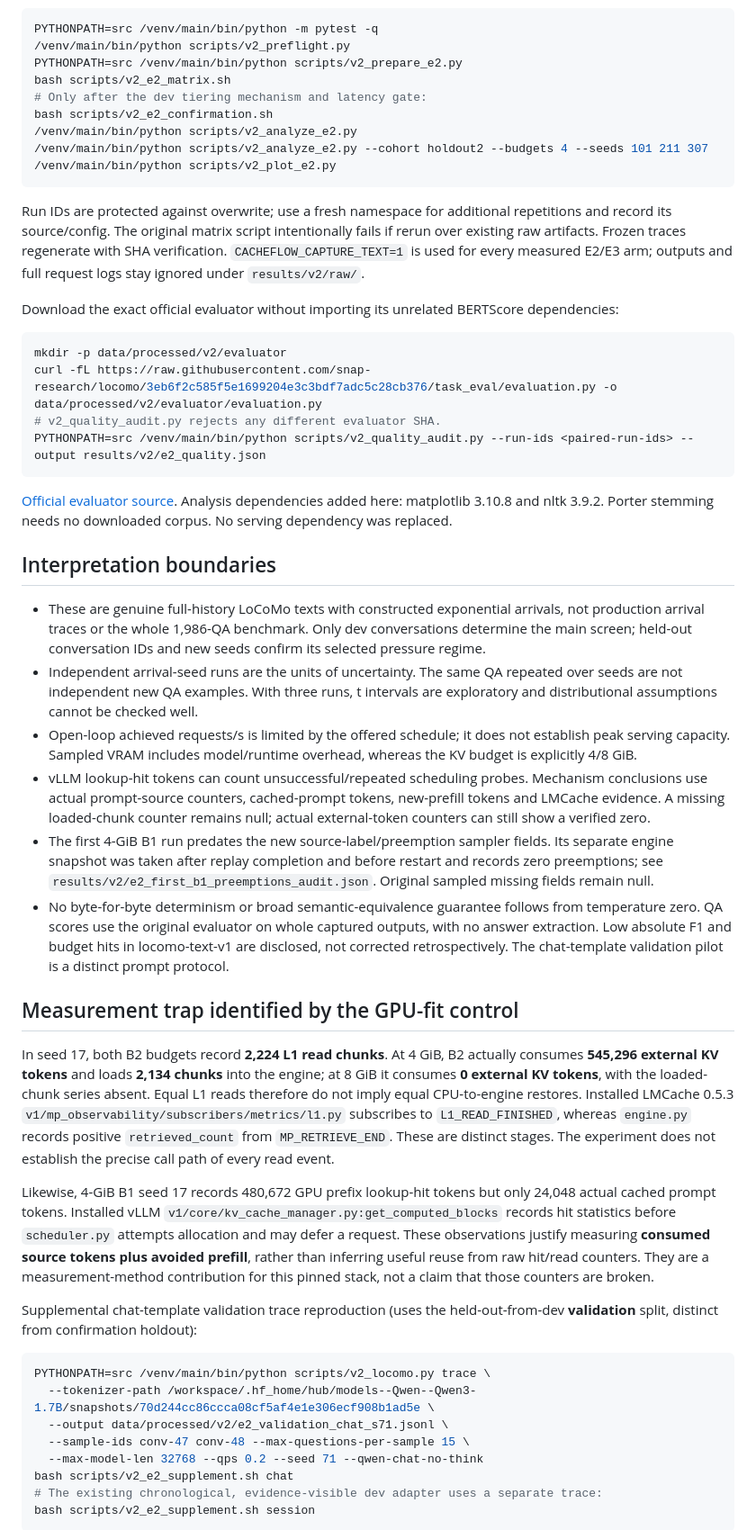
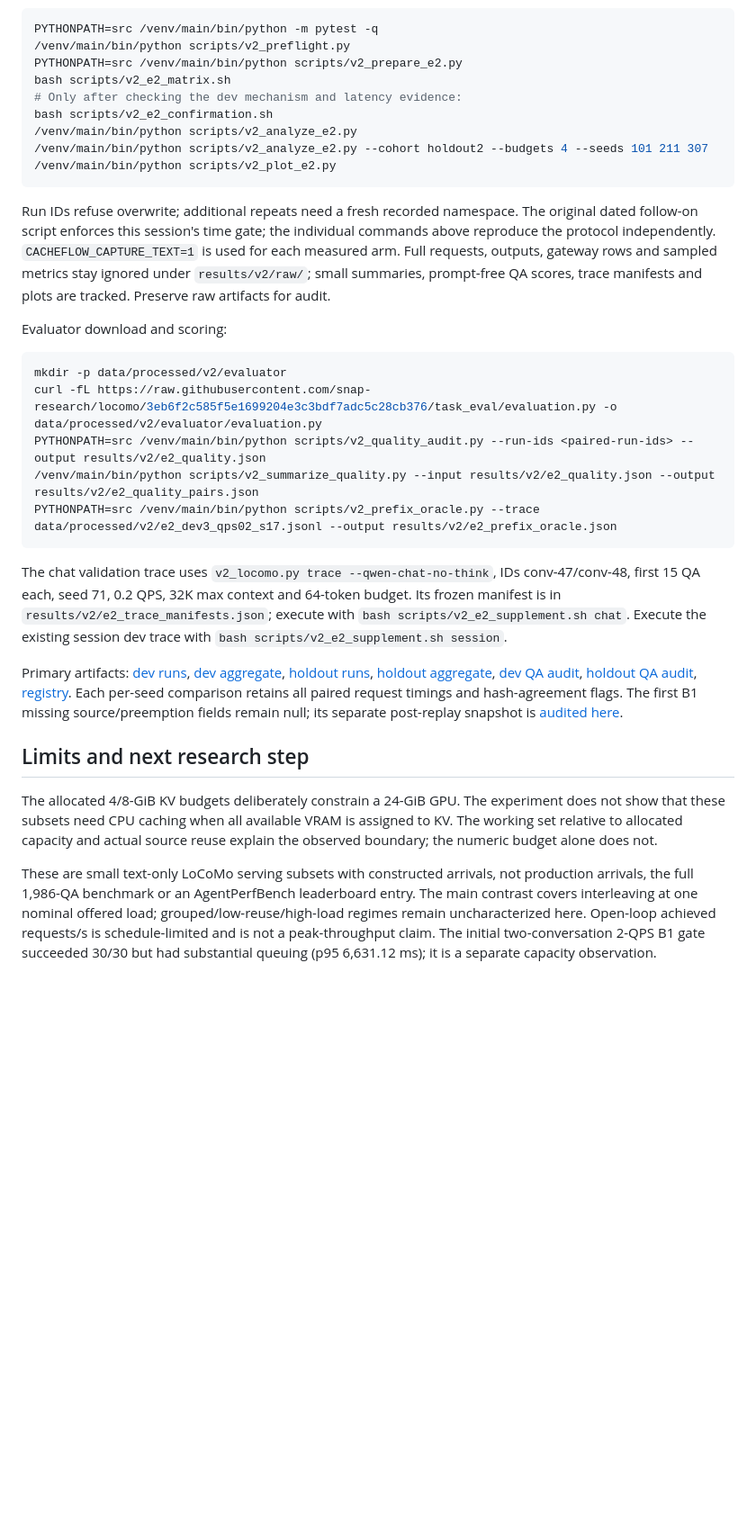
Before and after one commit to NguyenDucAnforwork/cacheflow, a Markdown page: docs/V2_E2_RESULTS_2026_10_26.md, the part around one of its changes. Shown at 90% size. Drawn GitHub-style; blank space fills up the shorter version.

````diff
--- a/docs/V2_E2_RESULTS_2026_10_26.md
+++ b/docs/V2_E2_RESULTS_2026_10_26.md
@@ -17,51 +85,32 @@ PYTHONPATH=src /venv/main/bin/python -m pytest -q
 /venv/main/bin/python scripts/v2_preflight.py
 PYTHONPATH=src /venv/main/bin/python scripts/v2_prepare_e2.py
 bash scripts/v2_e2_matrix.sh
-# Only after the dev tiering mechanism and latency gate:
+# Only after checking the dev mechanism and latency evidence:
 bash scripts/v2_e2_confirmation.sh
 /venv/main/bin/python scripts/v2_analyze_e2.py
 /venv/main/bin/python scripts/v2_analyze_e2.py --cohort holdout2 --budgets 4 --seeds 101 211 307
 /venv/main/bin/python scripts/v2_plot_e2.py
 ```
 
-Run IDs are protected against overwrite; use a fresh namespace for additional repetitions and record its source/config. The original matrix script intentionally fails if rerun over existing raw artifacts. Frozen traces regenerate with SHA verification. `CACHEFLOW_CAPTURE_TEXT=1` is used for every measured E2/E3 arm; outputs and full request logs stay ignored under `results/v2/raw/`.
+Run IDs refuse overwrite; additional repeats need a fresh recorded namespace. The original dated follow-on script enforces this session's time gate; the individual commands above reproduce the protocol independently. `CACHEFLOW_CAPTURE_TEXT=1` is used for each measured arm. Full requests, outputs, gateway rows and sampled metrics stay ignored under `results/v2/raw/`; small summaries, prompt-free QA scores, trace manifests and plots are tracked. Preserve raw artifacts for audit.
 
-Download the exact official evaluator without importing its unrelated BERTScore dependencies:
+Evaluator download and scoring:
 
 ```bash
 mkdir -p data/processed/v2/evaluator
 curl -fL https://raw.githubusercontent.com/snap-research/locomo/3eb6f2c585f5e1699204e3c3bdf7adc5c28cb376/task_eval/evaluation.py -o data/processed/v2/evaluator/evaluation.py
-# v2_quality_audit.py rejects any different evaluator SHA.
 PYTHONPATH=src /venv/main/bin/python scripts/v2_quality_audit.py --run-ids <paired-run-ids> --output results/v2/e2_quality.json
+/venv/main/bin/python scripts/v2_summarize_quality.py --input results/v2/e2_quality.json --output results/v2/e2_quality_pairs.json
+PYTHONPATH=src /venv/main/bin/python scripts/v2_prefix_oracle.py --trace data/processed/v2/e2_dev3_qps02_s17.jsonl --output results/v2/e2_prefix_oracle.json
 ```
 
-[Official evaluator source](https://github.com/snap-research/locomo/blob/3eb6f2c585f5e1699204e3c3bdf7adc5c28cb376/task_eval/evaluation.py). Analysis dependencies added here: matplotlib 3.10.8 and nltk 3.9.2. Porter stemming needs no downloaded corpus. No serving dependency was replaced.
+The chat validation trace uses `v2_locomo.py trace --qwen-chat-no-think`, IDs conv-47/conv-48, first 15 QA each, seed 71, 0.2 QPS, 32K max context and 64-token budget. Its frozen manifest is in `results/v2/e2_trace_manifests.json`; execute with `bash scripts/v2_e2_supplement.sh chat`. Execute the existing session dev trace with `bash scripts/v2_e2_supplement.sh session`.
 
-## Interpretation boundaries
+Primary artifacts: [dev runs](../results/v2/e2_runs.csv), [dev aggregate](../results/v2/e2_aggregate.json), [holdout runs](../results/v2/e2_holdout2_runs.csv), [holdout aggregate](../results/v2/e2_holdout2_aggregate.json), [dev QA audit](../results/v2/e2_dev_quality_pairs.json), [holdout QA audit](../results/v2/e2_holdout2_quality_pairs.json), [registry](../results/v2/registry.csv). Each per-seed comparison retains all paired request timings and hash-agreement flags. The first B1 missing source/preemption fields remain null; its separate post-replay snapshot is [audited here](../results/v2/e2_first_b1_preemptions_audit.json).
 
-- These are genuine full-history LoCoMo texts with constructed exponential arrivals, not production arrival traces or the whole 1,986-QA benchmark. Only dev conversations determine the main screen; held-out conversation IDs and new seeds confirm its selected pressure regime.
-- Independent arrival-seed runs are the units of uncertainty. The same QA repeated over seeds are not independent new QA examples. With three runs, t intervals are exploratory and distributional assumptions cannot be checked well.
-- Open-loop achieved requests/s is limited by the offered schedule; it does not establish peak serving capacity. Sampled VRAM includes model/runtime overhead, whereas the KV budget is explicitly 4/8 GiB.
-- vLLM lookup-hit tokens can count unsuccessful/repeated scheduling probes. Mechanism conclusions use actual prompt-source counters, cached-prompt tokens, new-prefill tokens and LMCache evidence. A missing loaded-chunk counter remains null; actual external-token counters can still show a verified zero.
-- The first 4-GiB B1 run predates the new source-label/preemption sampler fields. Its separate engine snapshot was taken after replay completion and before restart and records zero preemptions; see `results/v2/e2_first_b1_preemptions_audit.json`. Original sampled missing fields remain null.
-- No byte-for-byte determinism or broad semantic-equivalence guarantee follows from temperature zero. QA scores use the original evaluator on whole captured outputs, with no answer extraction. Low absolute F1 and budget hits in locomo-text-v1 are disclosed, not corrected retrospectively. The chat-template validation pilot is a distinct prompt protocol.
+## Limits and next research step
 
-## Measurement trap identified by the GPU-fit control
+The allocated 4/8-GiB KV budgets deliberately constrain a 24-GiB GPU. The experiment does not show that these subsets need CPU caching when all available VRAM is assigned to KV. The working set relative to allocated capacity and actual source reuse explain the observed boundary; the numeric budget alone does not.
 
-In seed 17, both B2 budgets record **2,224 L1 read chunks**. At 4 GiB, B2 actually consumes **545,296 external KV tokens** and loads **2,134 chunks** into the engine; at 8 GiB it consumes **0 external KV tokens**, with the loaded-chunk series absent. Equal L1 reads therefore do not imply equal CPU-to-engine restores. Installed LMCache 0.5.3 `v1/mp_observability/subscribers/metrics/l1.py` subscribes to `L1_READ_FINISHED`, whereas `engine.py` records positive `retrieved_count` from `MP_RETRIEVE_END`. These are distinct stages. The experiment does not establish the precise call path of every read event.
+These are small text-only LoCoMo serving subsets with constructed arrivals, not production arrivals, the full 1,986-QA benchmark or an AgentPerfBench leaderboard entry. The main contrast covers interleaving at one nominal offered load; grouped/low-reuse/high-load regimes remain uncharacterized here. Open-loop achieved requests/s is schedule-limited and is not a peak-throughput claim. The initial two-conversation 2-QPS B1 gate succeeded 30/30 but had substantial queuing (p95 6,631.12 ms); it is a separate capacity observation.
 
-Likewise, 4-GiB B1 seed 17 records 480,672 GPU prefix lookup-hit tokens but only 24,048 actual cached prompt tokens. Installed vLLM `v1/core/kv_cache_manager.py:get_computed_blocks` records hit statistics before `scheduler.py` attempts allocation and may defer a request. These observations justify measuring **consumed source tokens plus avoided prefill**, rather than inferring useful reuse from raw hit/read counters. They are a measurement-method contribution for this pinned stack, not a claim that those counters are broken.
-
-Supplemental chat-template validation trace reproduction (uses the held-out-from-dev **validation** split, distinct from confirmation holdout):
-
-```bash
-PYTHONPATH=src /venv/main/bin/python scripts/v2_locomo.py trace \
-  --tokenizer-path /workspace/.hf_home/hub/models--Qwen--Qwen3-1.7B/snapshots/70d244cc86ccca08cf5af4e1e306ecf908b1ad5e \
-  --output data/processed/v2/e2_validation_chat_s71.jsonl \
-  --sample-ids conv-47 conv-48 --max-questions-per-sample 15 \
-  --max-model-len 32768 --qps 0.2 --seed 71 --qwen-chat-no-think
-bash scripts/v2_e2_supplement.sh chat
-# The existing chronological, evidence-visible dev adapter uses a separate trace:
-bash scripts/v2_e2_supplement.sh session
-```
-
````
Also changed, not shown: other parts of docs/V2_E2_RESULTS_2026_10_26.md (+76 -46 lines), results/v2/e2_tiering.png, 11 other files.
